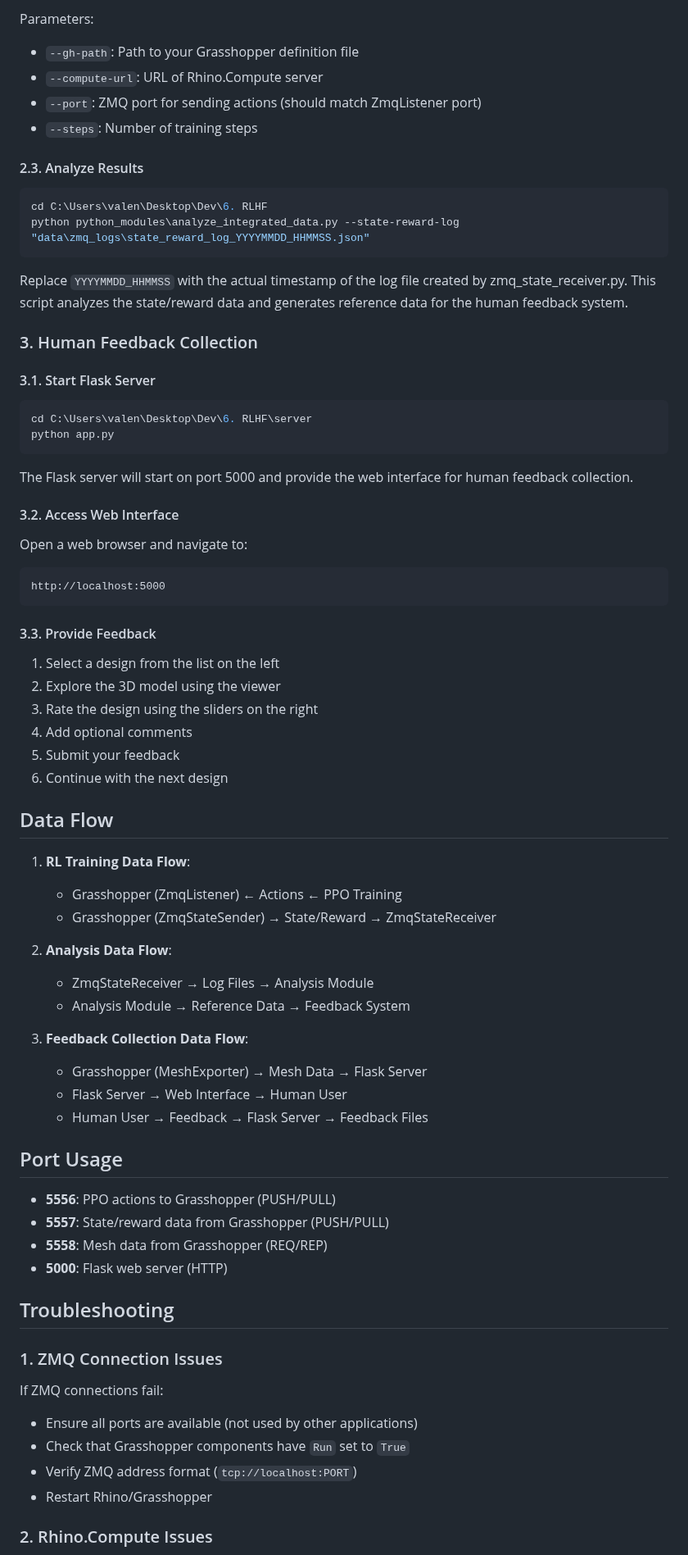
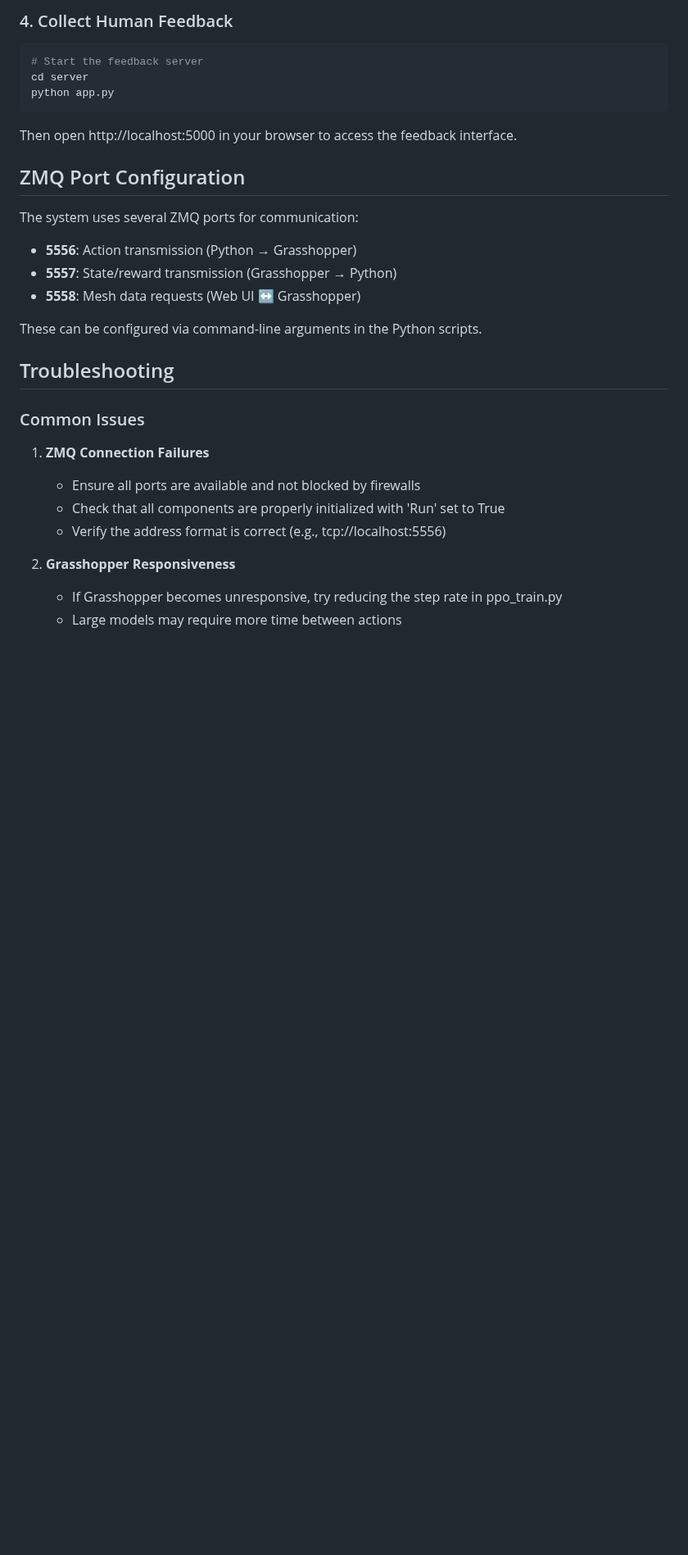
Before and after one commit to dioarame/GH_RLHF, a Markdown page: readme.md, the part around one of its changes. Shown at 82% size. Drawn GitHub-style; blank space fills up the shorter version.

````diff
--- a/readme.md
+++ b/readme.md
@@ -96,78 +158,35 @@ python python_modules\ppo_train.py --gh-path "C:/Users/valen/Desktop/Dev/AS_B.gh
 ```
 
-Parameters:
-- `--gh-path`: Path to your Grasshopper definition file
-- `--compute-url`: URL of Rhino.Compute server
-- `--port`: ZMQ port for sending actions (should match ZmqListener port)
-- `--steps`: Number of training steps
-
-#### 2.3. Analyze Results
+### 4. Collect Human Feedback
 
 ```bash
-cd C:\Users\valen\Desktop\Dev\6. RLHF
-python python_modules\analyze_integrated_data.py --state-reward-log "data\zmq_logs\state_reward_log_YYYYMMDD_HHMMSS.json"
-```
-
-Replace `YYYYMMDD_HHMMSS` with the actual timestamp of the log file created by zmq_state_receiver.py. This script analyzes the state/reward data and generates reference data for the human feedback system.
-
-### 3. Human Feedback Collection
-
-#### 3.1. Start Flask Server
-
-```bash
-cd C:\Users\valen\Desktop\Dev\6. RLHF\server
+# Start the feedback server
+cd server
 python app.py
 ```
 
-The Flask server will start on port 5000 and provide the web interface for human feedback collection.
+Then open http://localhost:5000 in your browser to access the feedback interface.
 
-#### 3.2. Access Web Interface
+## ZMQ Port Configuration
 
-Open a web browser and navigate to:
-```
-http://localhost:5000
-```
+The system uses several ZMQ ports for communication:
 
-#### 3.3. Provide Feedback
+- **5556**: Action transmission (Python → Grasshopper)
+- **5557**: State/reward transmission (Grasshopper → Python)
+- **5558**: Mesh data requests (Web UI ↔ Grasshopper)
 
-1. Select a design from the list on the left
-2. Explore the 3D model using the viewer
-3. Rate the design using the sliders on the right
-4. Add optional comments
-5. Submit your feedback
-6. Continue with the next design
-
-## Data Flow
-
-1. **RL Training Data Flow**:
-   - Grasshopper (ZmqListener) ← Actions ← PPO Training
-   - Grasshopper (ZmqStateSender) → State/Reward → ZmqStateReceiver
-
-2. **Analysis Data Flow**:
-   - ZmqStateReceiver → Log Files → Analysis Module
-   - Analysis Module → Reference Data → Feedback System
-
-3. **Feedback Collection Data Flow**:
-   - Grasshopper (MeshExporter) → Mesh Data → Flask Server
-   - Flask Server → Web Interface → Human User
-   - Human User → Feedback → Flask Server → Feedback Files
-
-## Port Usage
-
-- **5556**: PPO actions to Grasshopper (PUSH/PULL)
-- **5557**: State/reward data from Grasshopper (PUSH/PULL)
-- **5558**: Mesh data from Grasshopper (REQ/REP)
-- **5000**: Flask web server (HTTP)
+These can be configured via command-line arguments in the Python scripts.
 
 ## Troubleshooting
 
-### 1. ZMQ Connection Issues
+### Common Issues
 
-If ZMQ connections fail:
-- Ensure all ports are available (not used by other applications)
-- Check that Grasshopper components have `Run` set to `True`
-- Verify ZMQ address format (`tcp://localhost:PORT`)
-- Restart Rhino/Grasshopper
+1. **ZMQ Connection Failures**
+   - Ensure all ports are available and not blocked by firewalls
+   - Check that all components are properly initialized with 'Run' set to True
+   - Verify the address format is correct (e.g., tcp://localhost:5556)
 
-### 2. Rhino.Compute Issues
+2. **Grasshopper Responsiveness**
+   - If Grasshopper becomes unresponsive, try reducing the step rate in ppo_train.py
+   - Large models may require more time between actions
 
````
Also changed, not shown: other parts of readme.md (+160 -100 lines).
